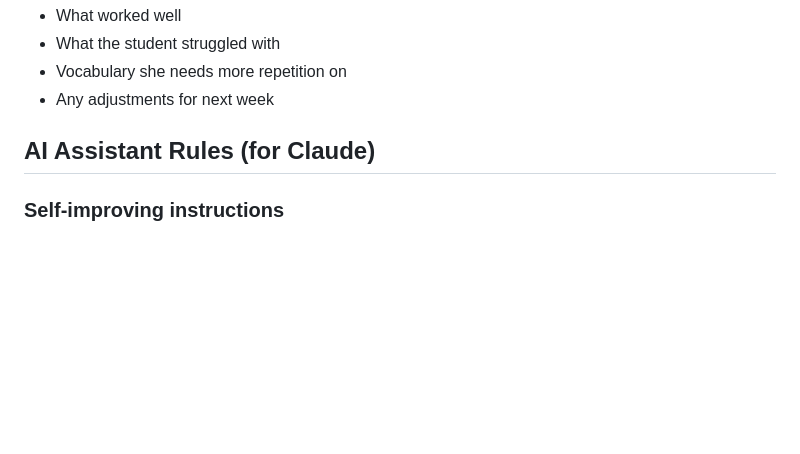
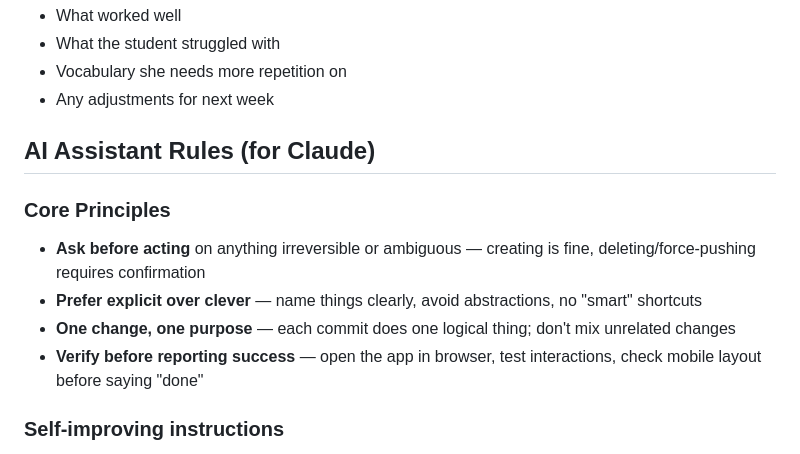
Before and after one commit to joaoricardo15/english, a Markdown page: CLAUDE.md, the part around one of its changes. Rendered like a GitHub page; blank space fills up the shorter version.

```diff
--- a/CLAUDE.md
+++ b/CLAUDE.md
@@ -151,6 +151,12 @@ After each class, save notes in /notes/ about:
 
 ## AI Assistant Rules (for Claude)
 
+### Core Principles
+- **Ask before acting** on anything irreversible or ambiguous — creating is fine, deleting/force-pushing requires confirmation
+- **Prefer explicit over clever** — name things clearly, avoid abstractions, no "smart" shortcuts
+- **One change, one purpose** — each commit does one logical thing; don't mix unrelated changes
+- **Verify before reporting success** — open the app in browser, test interactions, check mobile layout before saying "done"
+
 ### Self-improving instructions
 - Whenever a new rule, guideline, or preference emerges during an interaction, flag it and ask: "Should I save this to the project instructions for future sessions?"
 - If yes, add it to the relevant section of this CLAUDE.md file and commit
```
Also changed, not shown: other parts of CLAUDE.md (+44 -0 lines).
